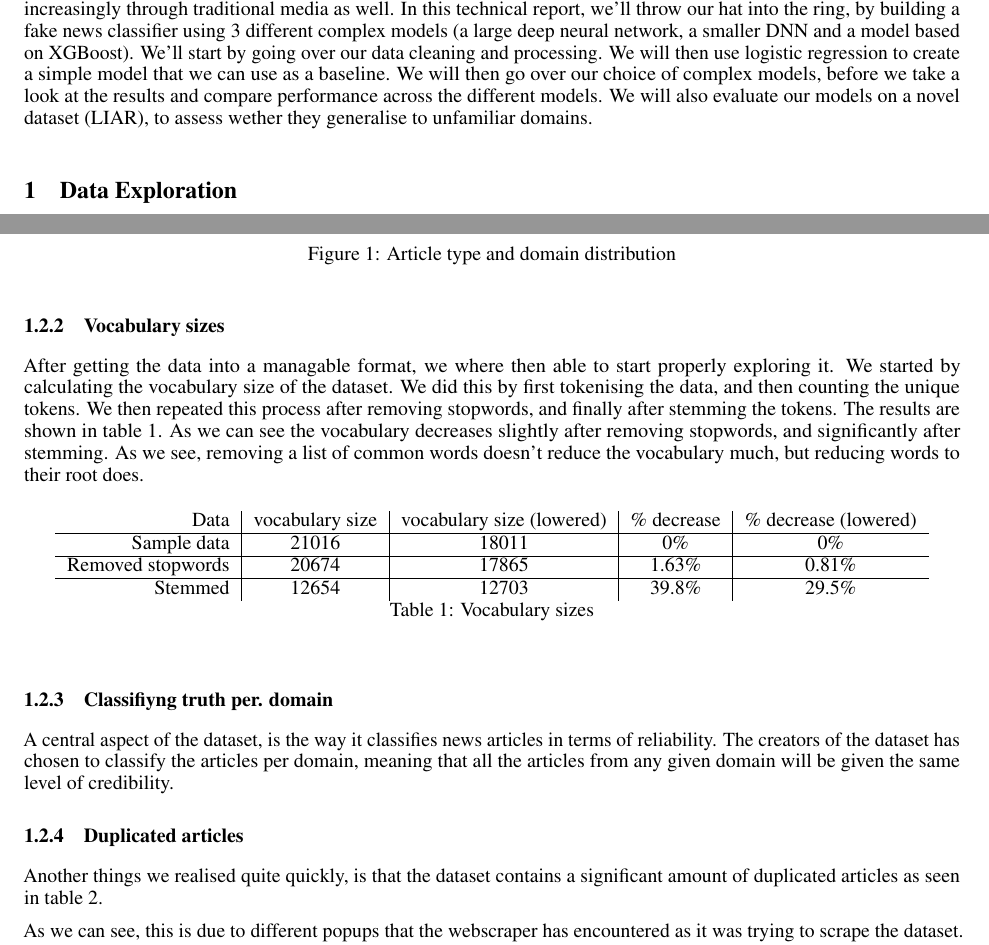
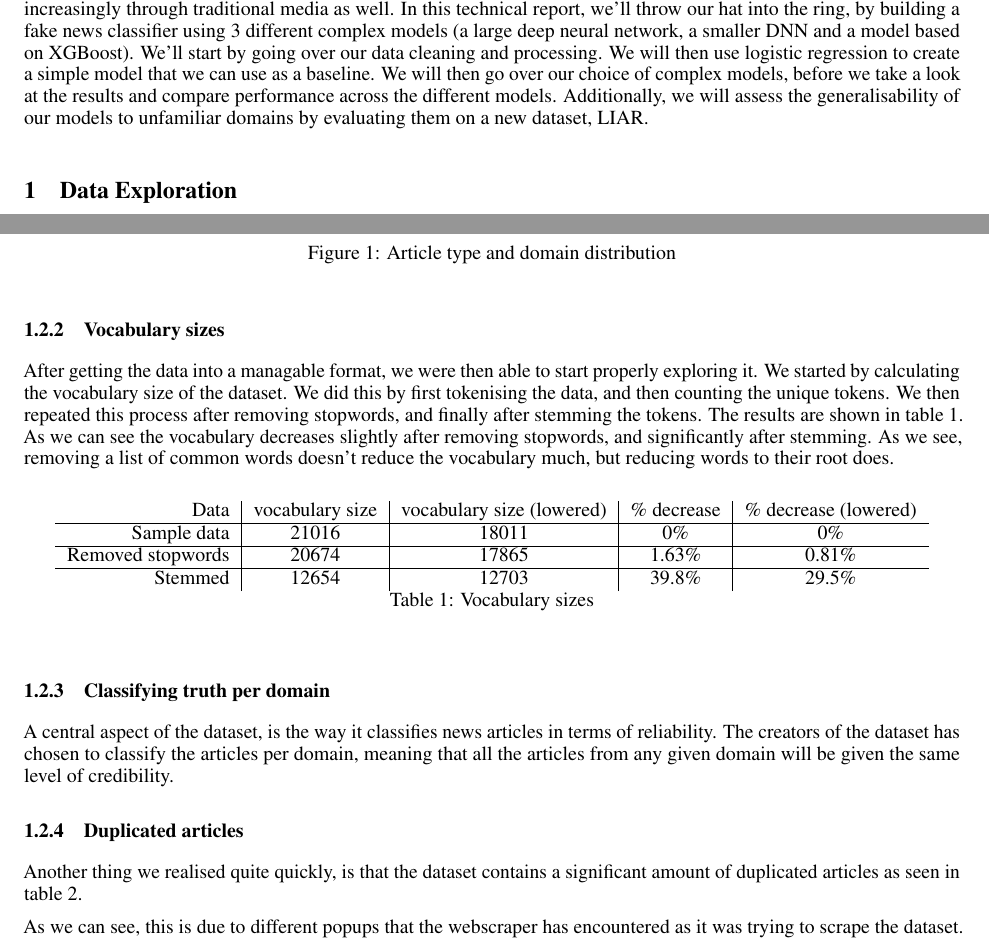
Before and after one commit to KristianDamPedersen/fakenewsproject, a LaTeX document (report/master.tex, which reads report/src/data_exploration.tex, report/src/introduction.tex): two parts of pages 1 and 2 of 7, joined at a grey line, cut so that both start at the same text. Compiled offline with pdfLaTeX.

Commit message:
some spellchecking

```diff
--- a/report/src/data_exploration.tex
+++ b/report/src/data_exploration.tex
@@ -30,7 +30,7 @@ reliable, rumor, satire, unknown, unreliable]. The number of articles in each ca
   \label{fig:combdist}
 \end{figure}
 \subsubsection{Vocabulary sizes}
-After getting the data into a managable format, we where then able to start properly exploring it. We started by
+After getting the data into a managable format, we were then able to start properly exploring it. We started by
 calculating the vocabulary size of the dataset. We did this by first tokenising the data, and then counting the
 unique tokens. We then repeated this process after removing stopwords, and finally after stemming the tokens. The
 results are shown in table \ref{tab:vocab_sizes}. As we can see the vocabulary decreases slightly after removing
@@ -55,13 +55,13 @@ much, but reducing words to their root does.
 % TODO ADD THESE NUMBERS TO TABLE
 
 
-\subsubsection{Classifiyng truth per. domain}\label{sec:truth_pr_domain}
+\subsubsection{Classifying truth per domain}\label{sec:truth_pr_domain}
 A central aspect of the dataset, is the way it classifies news articles in terms of reliability. The creators of the
 dataset has chosen to classify the articles per domain, meaning that all the articles from any given domain will be
 given the same level of credibility.
 
 \subsubsection{Duplicated articles}\label{sec:dup_articles}
-Another things we realised quite quickly, is that the dataset contains a significant amount of duplicated articles as
+Another thing we realised quite quickly, is that the dataset contains a significant amount of duplicated articles as
 seen in table \ref{tab:dupart}.
 
 \begin{table}[htpb]
--- a/report/src/introduction.tex
+++ b/report/src/introduction.tex
@@ -7,5 +7,4 @@ into the ring, by building a fake news classifier using 3 different complex mode
 smaller DNN and a model based on XGBoost). We'll start by going over our
 data cleaning and processing. We will then use logistic regression to create a simple model that we can use as a
 baseline. We will then go over our choice of complex models, before we take a look at the results and compare
-performance across the different models. We will also evaluate our models on a novel dataset (LIAR), to assess wether
-they generalise to unfamiliar domains.
+performance across the different models. Additionally, we will assess the generalisability of our models to unfamiliar domains by evaluating them on a new dataset, LIAR.
```
Also changed, not shown: report/src/data_exploration.tex (2 more changed lines).
